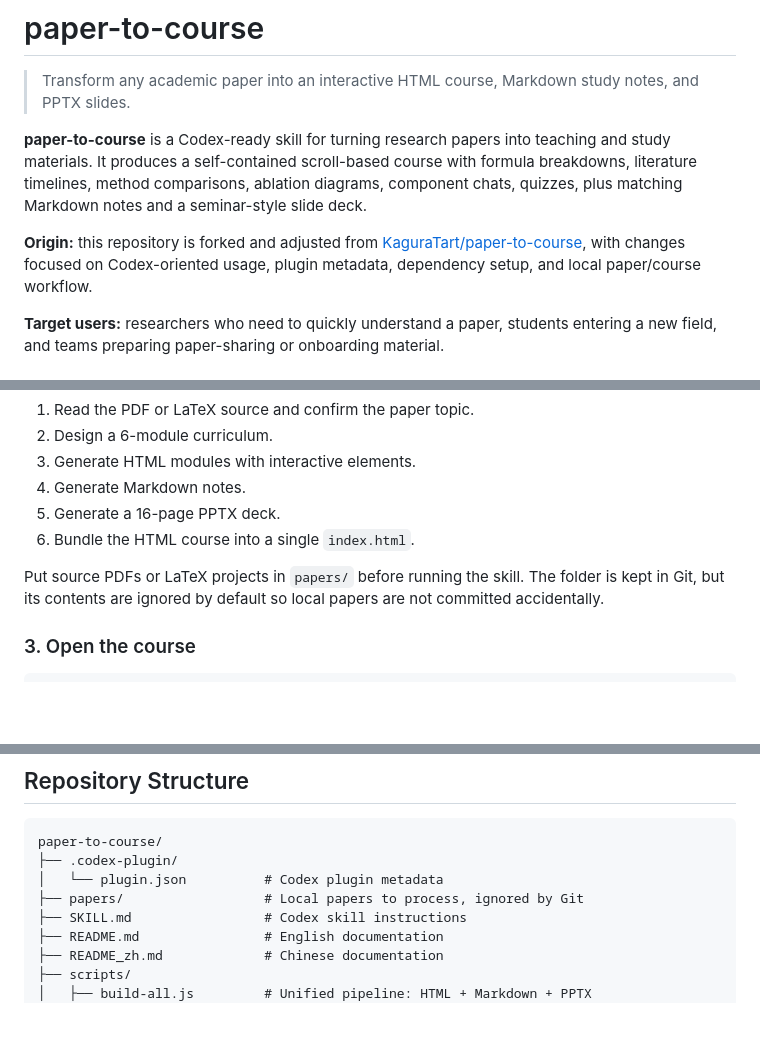
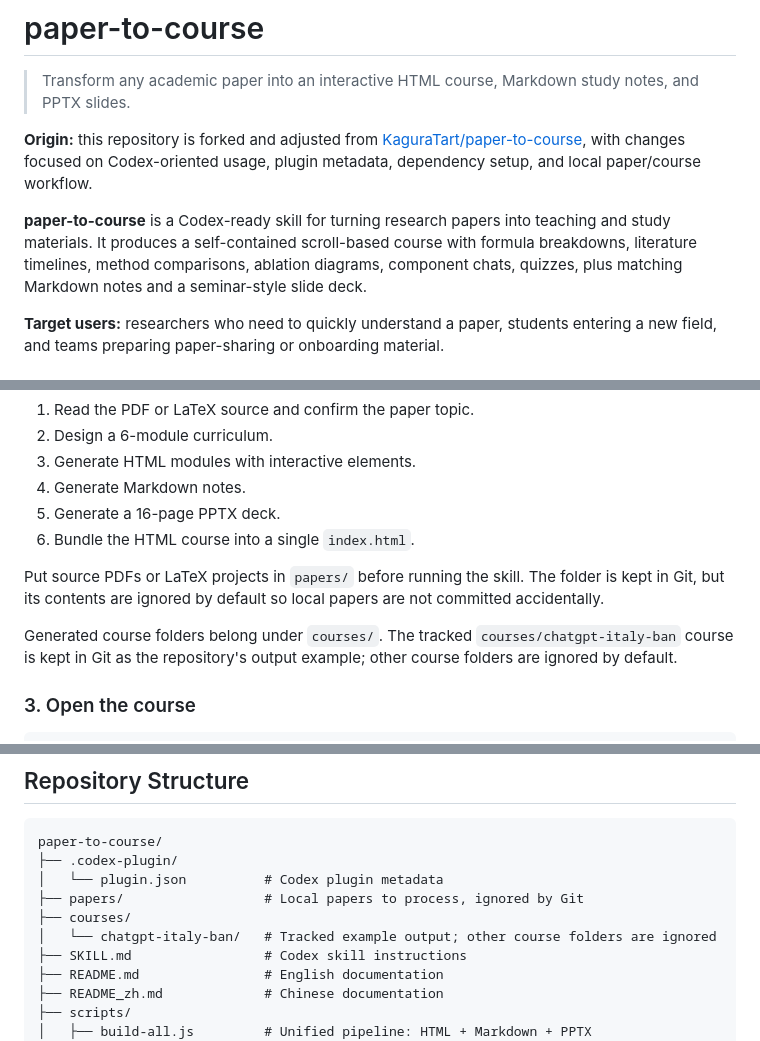
Before and after one commit to xashgg/paper-to-course, a Markdown page: README.md, 3 parts joined by grey strips. Drawn GitHub-style; blank space fills up the shorter version.

Commit message:
fix: reorder and clarify README content regarding course generation and structure

````diff
--- a/README.md
+++ b/README.md
@@ -2,9 +2,9 @@
 
 > Transform any academic paper into an interactive HTML course, Markdown study notes, and PPTX slides.
 
+**Origin:** this repository is forked and adjusted from [KaguraTart/paper-to-course](https://github.com/KaguraTart/paper-to-course), with changes focused on Codex-oriented usage, plugin metadata, dependency setup, and local paper/course workflow.
+
 **paper-to-course** is a Codex-ready skill for turning research papers into teaching and study materials. It produces a self-contained scroll-based course with formula breakdowns, literature timelines, method comparisons, ablation diagrams, component chats, quizzes, plus matching Markdown notes and a seminar-style slide deck.
-
-**Origin:** this repository is forked and adjusted from [KaguraTart/paper-to-course](https://github.com/KaguraTart/paper-to-course), with changes focused on Codex-oriented usage, plugin metadata, dependency setup, and local paper/course workflow.
 
 **Target users:** researchers who need to quickly understand a paper, students entering a new field, and teams preparing paper-sharing or onboarding material.
 
@@ -56,6 +56,8 @@ Codex will:
 
 Put source PDFs or LaTeX projects in `papers/` before running the skill. The folder is kept in Git, but its contents are ignored by default so local papers are not committed accidentally.
 
+Generated course folders belong under `courses/`. The tracked `courses/chatgpt-italy-ban` course is kept in Git as the repository's output example; other course folders are ignored by default.
+
 ### 3. Open the course
 
 ```bash
@@ -104,6 +106,8 @@ paper-to-course/
 ├── .codex-plugin/
 │   └── plugin.json          # Codex plugin metadata
 ├── papers/                  # Local papers to process, ignored by Git
+├── courses/
+│   └── chatgpt-italy-ban/   # Tracked example output; other course folders are ignored
 ├── SKILL.md                 # Codex skill instructions
 ├── README.md                # English documentation
 ├── README_zh.md             # Chinese documentation
````
